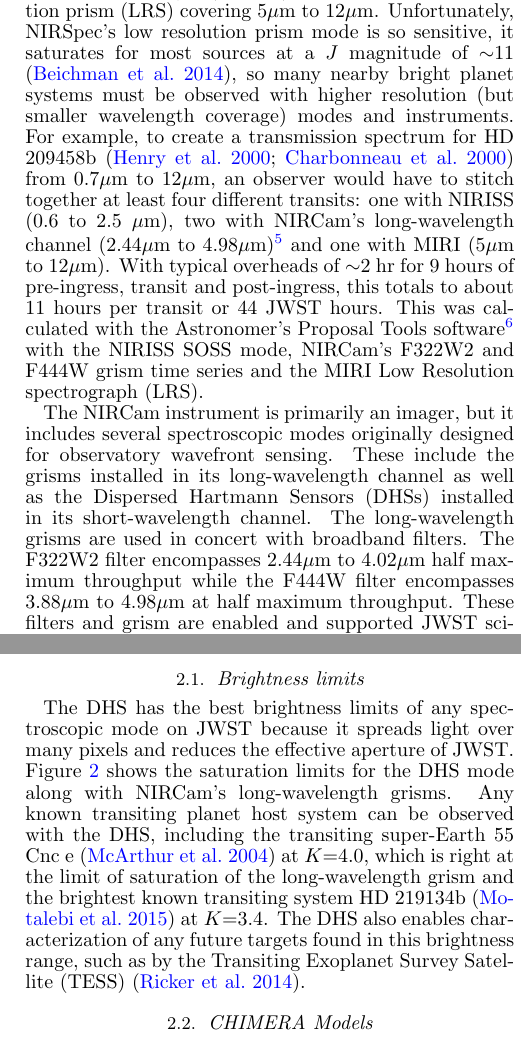
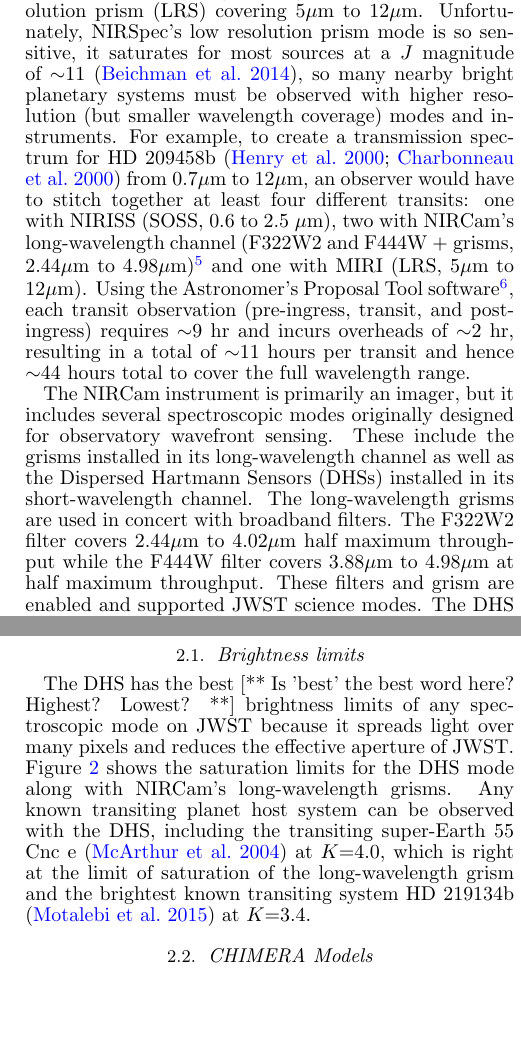
Before and after one commit to eas342/dhs_white_paper, a LaTeX document (ms.tex): two parts of the columns of pages 2 and 3 of 9, joined at a grey line, cut so that both start at the same text, the shorter picture padded with empty space. Compiled offline with pdfLaTeX.

Commit message:
Karl's Changes to wording.

```diff
--- a/ms.tex
+++ b/ms.tex
@@ -179,12 +180,12 @@ No single JWST instrument may measure a spectrum over the full wavelength range
 The largest bandwidths possible are NIRSpec's low resolution double prism covering 0.7$\mu$m to 5$\mu$m and MIRI's low resolution prism (LRS) covering 5$\mu$m to 12$\mu$m.
-Unfortunately, NIRSpec's low resolution prism mode is so sensitive, it saturates for most sources at a $J$ magnitude of $\sim$11 \citep{beichman2014pasp}, so many nearby bright planet systems must be observed with higher resolution (but smaller wavelength coverage) modes and instruments.
-For example, to create a transmission spectrum for HD 209458b \citep{henry00,charbonneau00} from 0.7$\mu$m to 12$\mu$m, an observer would have to stitch together at least four different transits: one with NIRISS (\SOSSrange), two with NIRCam's long-wavelength channel (2.44$\mu$m to 4.98$\mu$m)\footnote{Or, alternatively NIRSpec's G235H and G395H  grisms covering 1.7~$\mu$ to 5.0$\mu$m.} and one with MIRI (5$\mu$m to 12$\mu$m).
-With typical overheads of $\sim$2 hr for 9 hours of pre-ingress, transit and post-ingress, this totals to about ~11 hours per transit or 44 JWST hours.
-This was calculated with the Astronomer's Proposal Tools software\footnote{http://www.stsci.edu/hst/proposing/apt} with the NIRISS SOSS mode, NIRCam's F322W2 and F444W grism time series and the MIRI Low Resolution spectrograph (LRS).
+Unfortunately, NIRSpec's low resolution prism mode is so sensitive, it saturates for most sources at a $J$ magnitude of $\sim$11 \citep{beichman2014pasp}, so many nearby bright planetary systems must be observed with higher resolution (but smaller wavelength coverage) modes and instruments.
+For example, to create a transmission spectrum for HD 209458b \citep{henry00,charbonneau00} from 0.7$\mu$m to 12$\mu$m, an observer would have to stitch together at least four different transits: one with NIRISS (SOSS, \SOSSrange), two with NIRCam's long-wavelength channel (F322W2 and F444W + grisms, 2.44$\mu$m to 4.98$\mu$m)\footnote{Or, alternatively NIRSpec's G235H and G395H  grisms covering 1.7~$\mu$ to 5.0$\mu$m.} and one with MIRI (LRS, 5$\mu$m to 12$\mu$m).
+Using the Astronomer's Proposal Tool software\footnote{http://www.stsci.edu/hst/proposing/apt}, each transit observation (pre-ingress, transit, and post-ingress) requires $\sim$9 hr and incurs overheads of $\sim$2 hr, resulting in a total of $\sim$11 hours per transit and hence $\sim$44 hours total to cover
+the full wavelength range.
 
 The NIRCam instrument is primarily an imager, but it includes several spectroscopic modes originally designed for observatory wavefront sensing.
 These include the grisms installed in its long-wavelength channel as well as the Dispersed Hartmann Sensors (DHSs) installed in its short-wavelength channel.
 The long-wavelength grisms are used in concert with broadband filters.
-The F322W2 filter encompasses 2.44$\mu$m to 4.02$\mu$m half maximum throughput while the F444W filter encompasses 3.88$\mu$m to 4.98$\mu$m at half maximum throughput.
+The F322W2 filter covers 2.44$\mu$m to 4.02$\mu$m half maximum throughput while the F444W filter covers 3.88$\mu$m to 4.98$\mu$m at half maximum throughput.
 These filters and grism are enabled and supported JWST science modes.
 The DHS would be used primarily with the F150W2 filter, which covers from 1.01$\mu$m to 2.35$\mu$m at half maximum throughput.
@@ -211,4 +213,4 @@ The DHS is expected to collect similar photon levels as HST's WFC3 grisms, so it
-Since the DHS was not originally designed for science observations, it is not yet an approved mode for the James Webb Space Telescope.
+Since the DHS was not originally designed for science observations, it is not yet an approved mode for the James Webb Space Telescope science operations.
 In this white paper, we explain the value of the DHS mode to fully take advantage of two NIRCam channels to maximize JWST's science potential for transiting planets as well as discuss the specifics of its implementation.
 In section \ref{sec:addedScience} we discuss the added science that can be achieved with the DHS, including the brightness limits and improved precision in retrieved parameters for a representative system.
 In section \ref{sec:implementation}, we discuss how the DHS would work for time-series observations and the implications of reading out several detectors simultaneously at a high frame rate.
@@ -225,10 +227,11 @@ The filters used are F150W2 (blue), F322W2 (red) and F444W (green).}\label{fig:s
 
 \subsection{Brightness limits}\label{sec:brightness}
 
-The DHS has the best brightness limits of any spectroscopic mode on JWST because it spreads light over many pixels and reduces the effective aperture of JWST.
+The DHS has the best [** Is 'best' the best word here? Highest? Lowest? **] brightness limits of any spectroscopic mode on JWST because it
+spreads light over many pixels and reduces the effective aperture of JWST.
 Figure \ref{fig:saturationLim} shows the saturation limits for the DHS mode along with NIRCam's long-wavelength grisms.
 Any known transiting planet host system can be observed with the DHS, including the transiting super-Earth  55 Cnc e \citep{mcarthur2004disc55cnce} at $K$=4.0, which is right at the limit of saturation of the long-wavelength grism and the brightest known transiting system HD 219134b \citep{motalebi2015hd219134b} at $K$=3.4.
-The DHS also enables characterization of any future targets found in this brightness range, such as by the Transiting Exoplanet Survey Satellite (TESS) \citep{ricker2014tess}.
+%The DHS also enables characterization of any future targets found in this brightness range, such as by the Transiting Exoplanet Survey Satellite (TESS) \citep{ricker2014tess}.
 
 
 \subsection{CHIMERA Models}\label{sec:models}
```
Also changed, not shown: ms.tex (28 more changed lines).
